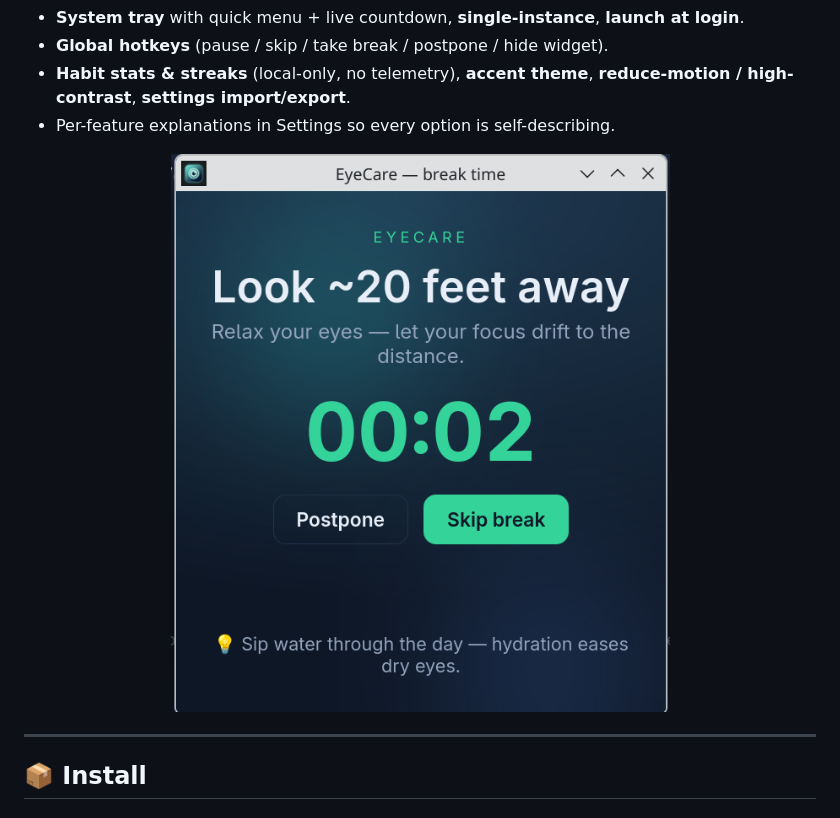
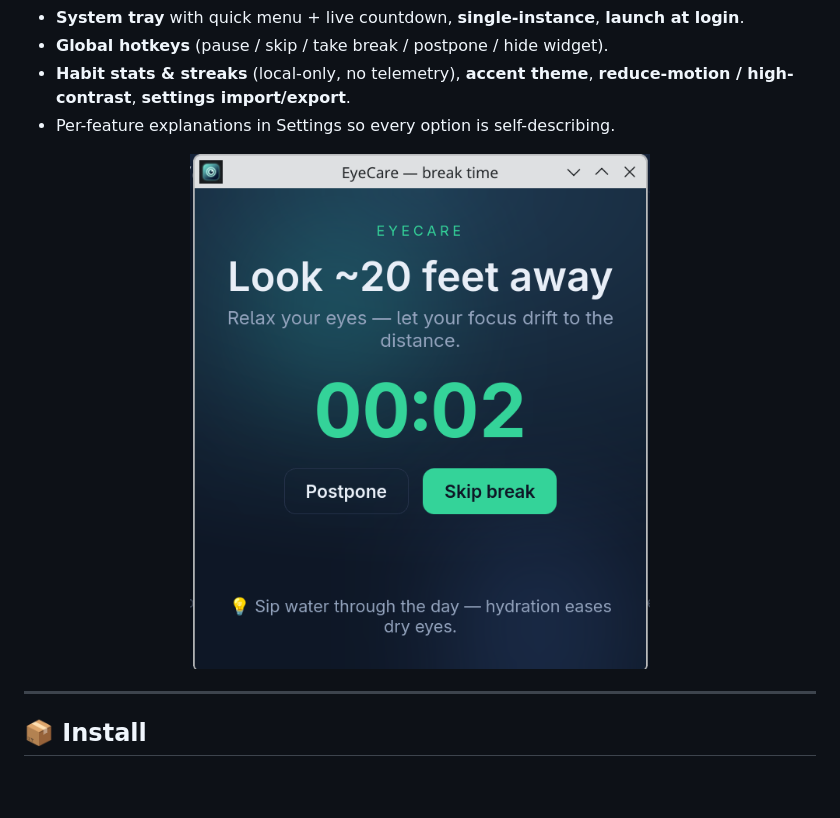
Before and after one commit to frankmaruf/EyeCare, a Markdown page: README.md, the part around the change. GitHub-like rendering; blank space fills up the shorter version.

```diff
--- a/README.md
+++ b/README.md
@@ -61,7 +61,7 @@ Built with [Tauri v2](https://tauri.app) — a Rust core and a tiny web UI.
 - Per-feature explanations in Settings so every option is self-describing.
 
 <div align="center">
-<img src="docs/img/break.png" width="540" alt="EyeCare break screen" />
+<img src="docs/img/break-screen.png" width="460" alt="EyeCare break screen" />
 </div>
 
 ---
```
Also changed, not shown: docs/img/break-screen.png (renamed from docs/img/break.png).
